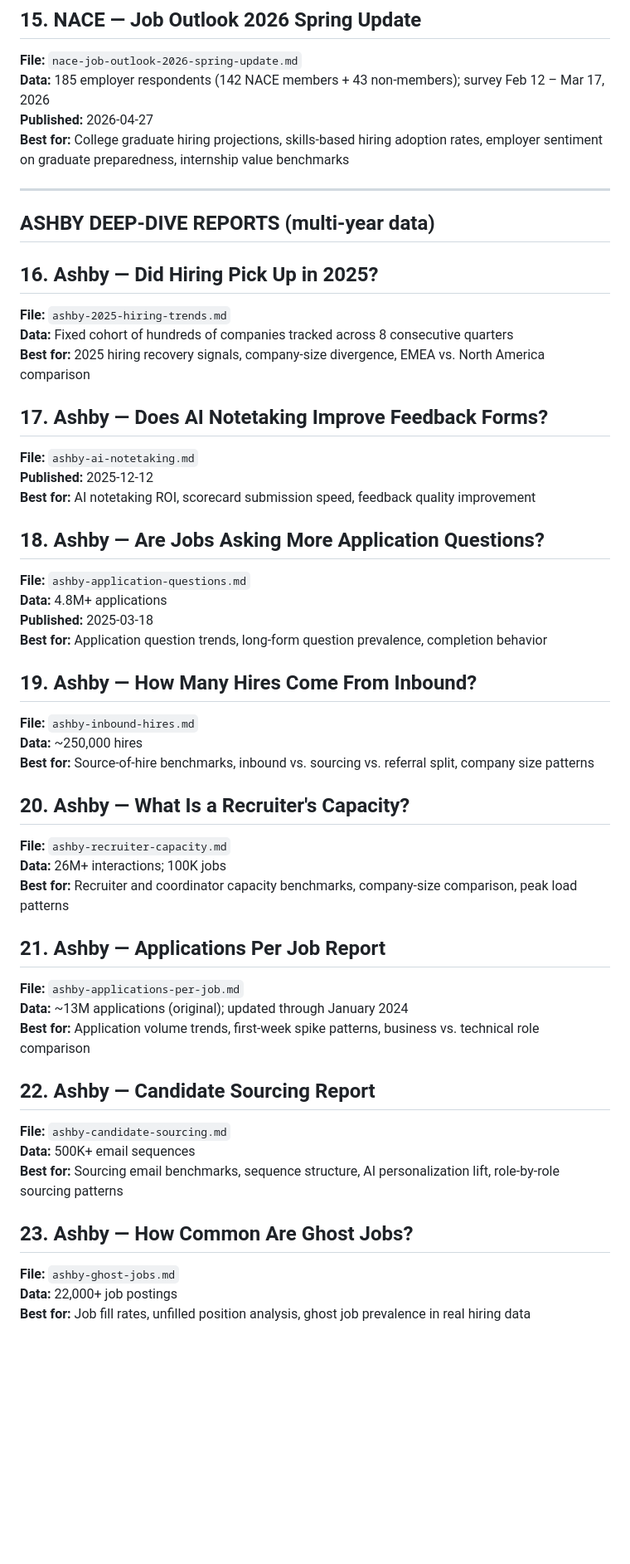
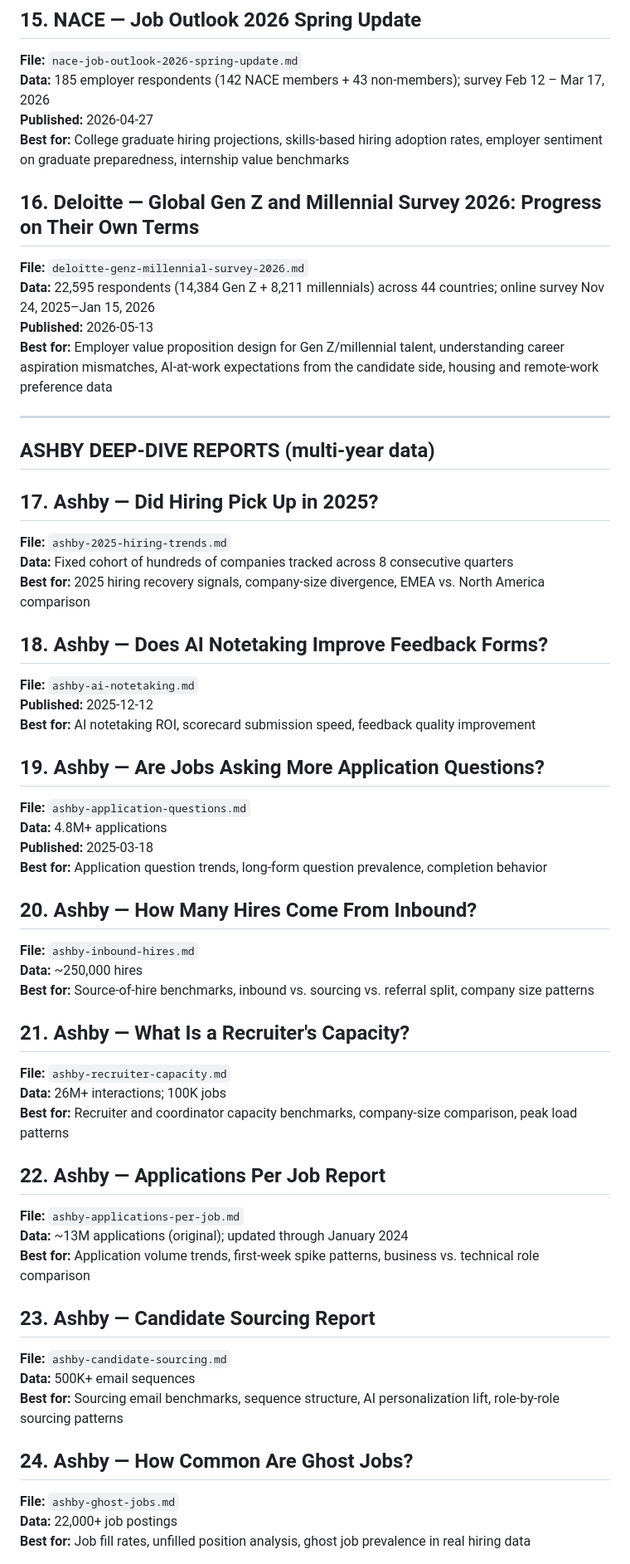
Before and after one commit to talent-collective/recruiting-reports-mcp, a Markdown page: reports/00-INDEX.md, the part around one of its changes. Shown at 83% size. Drawn GitHub-style; blank space fills up the shorter version.

```diff
--- a/reports/00-INDEX.md
+++ b/reports/00-INDEX.md
@@ -86,47 +86,53 @@
 **Published:** 2026-04-27
 **Best for:** College graduate hiring projections, skills-based hiring adoption rates, employer sentiment on graduate preparedness, internship value benchmarks
 
+## 16. Deloitte — Global Gen Z and Millennial Survey 2026: Progress on Their Own Terms
+**File:** `deloitte-genz-millennial-survey-2026.md`
+**Data:** 22,595 respondents (14,384 Gen Z + 8,211 millennials) across 44 countries; online survey Nov 24, 2025–Jan 15, 2026
+**Published:** 2026-05-13
+**Best for:** Employer value proposition design for Gen Z/millennial talent, understanding career aspiration mismatches, AI-at-work expectations from the candidate side, housing and remote-work preference data
+
 ---
 
 ## ASHBY DEEP-DIVE REPORTS (multi-year data)
 
-## 16. Ashby — Did Hiring Pick Up in 2025?
+## 17. Ashby — Did Hiring Pick Up in 2025?
 **File:** `ashby-2025-hiring-trends.md`
 **Data:** Fixed cohort of hundreds of companies tracked across 8 consecutive quarters
 **Best for:** 2025 hiring recovery signals, company-size divergence, EMEA vs. North America comparison
 
-## 17. Ashby — Does AI Notetaking Improve Feedback Forms?
+## 18. Ashby — Does AI Notetaking Improve Feedback Forms?
 **File:** `ashby-ai-notetaking.md`
 **Published:** 2025-12-12
 **Best for:** AI notetaking ROI, scorecard submission speed, feedback quality improvement
 
-## 18. Ashby — Are Jobs Asking More Application Questions?
+## 19. Ashby — Are Jobs Asking More Application Questions?
 **File:** `ashby-application-questions.md`
 **Data:** 4.8M+ applications
 **Published:** 2025-03-18
 **Best for:** Application question trends, long-form question prevalence, completion behavior
 
-## 19. Ashby — How Many Hires Come From Inbound?
+## 20. Ashby — How Many Hires Come From Inbound?
 **File:** `ashby-inbound-hires.md`
 **Data:** ~250,000 hires
 **Best for:** Source-of-hire benchmarks, inbound vs. sourcing vs. referral split, company size patterns
 
-## 20. Ashby — What Is a Recruiter's Capacity?
+## 21. Ashby — What Is a Recruiter's Capacity?
 **File:** `ashby-recruiter-capacity.md`
 **Data:** 26M+ interactions; 100K jobs
 **Best for:** Recruiter and coordinator capacity benchmarks, company-size comparison, peak load patterns
 
-## 21. Ashby — Applications Per Job Report
+## 22. Ashby — Applications Per Job Report
 **File:** `ashby-applications-per-job.md`
 **Data:** ~13M applications (original); updated through January 2024
 **Best for:** Application volume trends, first-week spike patterns, business vs. technical role comparison
 
-## 22. Ashby — Candidate Sourcing Report
+## 23. Ashby — Candidate Sourcing Report
 **File:** `ashby-candidate-sourcing.md`
 **Data:** 500K+ email sequences
 **Best for:** Sourcing email benchmarks, sequence structure, AI personalization lift, role-by-role sourcing patterns
 
-## 23. Ashby — How Common Are Ghost Jobs?
+## 24. Ashby — How Common Are Ghost Jobs?
 **File:** `ashby-ghost-jobs.md`
 **Data:** 22,000+ job postings
 **Best for:** Job fill rates, unfilled position analysis, ghost job prevalence in real hiring data
```
Also changed, not shown: other parts of reports/00-INDEX.md (+40 -35 lines), reports/deloitte-genz-millennial-survey-2026.md (added, +70 -0 lines).
